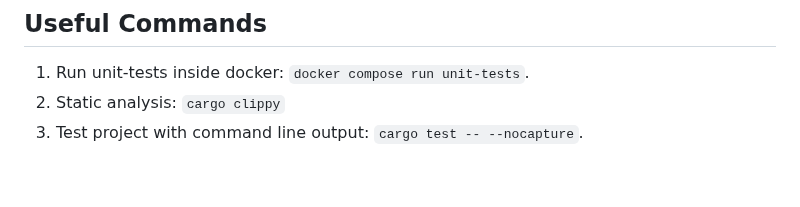
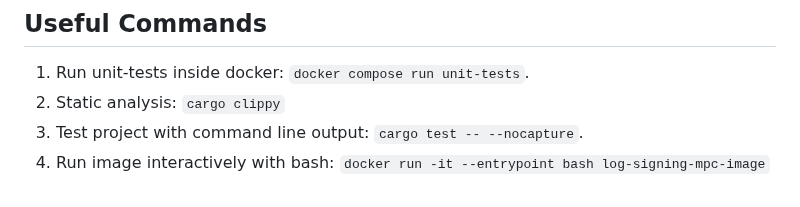
Before and after one commit to xmaslo/log-signing-mpc, a Markdown page: README.md, the part around the change. Drawn GitHub-style.

Commit message:
Updated README file with the instruction on how to run image with bash

```diff
--- a/README.md
+++ b/README.md
@@ -108,6 +108,7 @@ Format is -d "signature_output;signed_data_with_timestamp".
 1. Run unit-tests inside docker: `docker compose run unit-tests`.
 2. Static analysis: `cargo clippy`
 3. Test project with command line output: `cargo test -- --nocapture`.
+4. Run image interactively with bash: `docker run -it --entrypoint bash log-signing-mpc-image`
 
 
 
```
